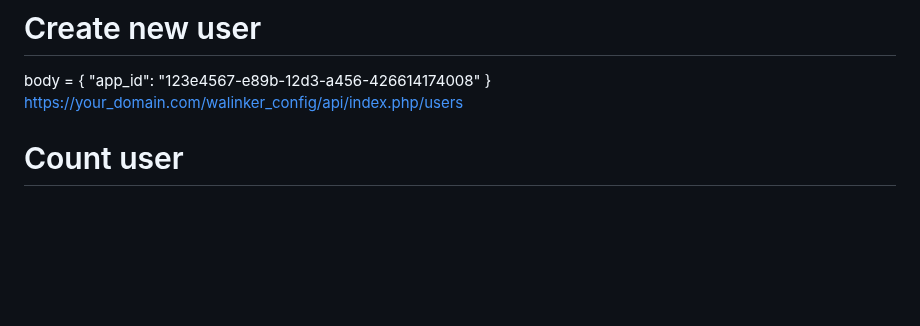
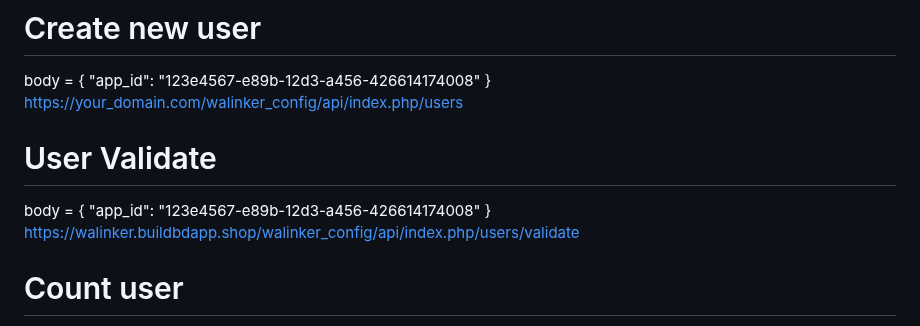
Before and after one commit to sbisobahan-ship-it/walinker_config_api, a Markdown page: README.md, the part around the change. GitHub-like rendering; blank space fills up the shorter version.

```diff
--- a/README.md
+++ b/README.md
@@ -84,6 +84,12 @@ body = {
   "app_id": "123e4567-e89b-12d3-a456-426614174008"
 }
 https://your_domain.com/walinker_config/api/index.php/users
+
+# User Validate
+body = {
+  "app_id": "123e4567-e89b-12d3-a456-426614174008"
+}
+https://walinker.buildbdapp.shop/walinker_config/api/index.php/users/validate
 
 # Count user
 https://your_domain.com/walinker_config/api/index.php/users
```
